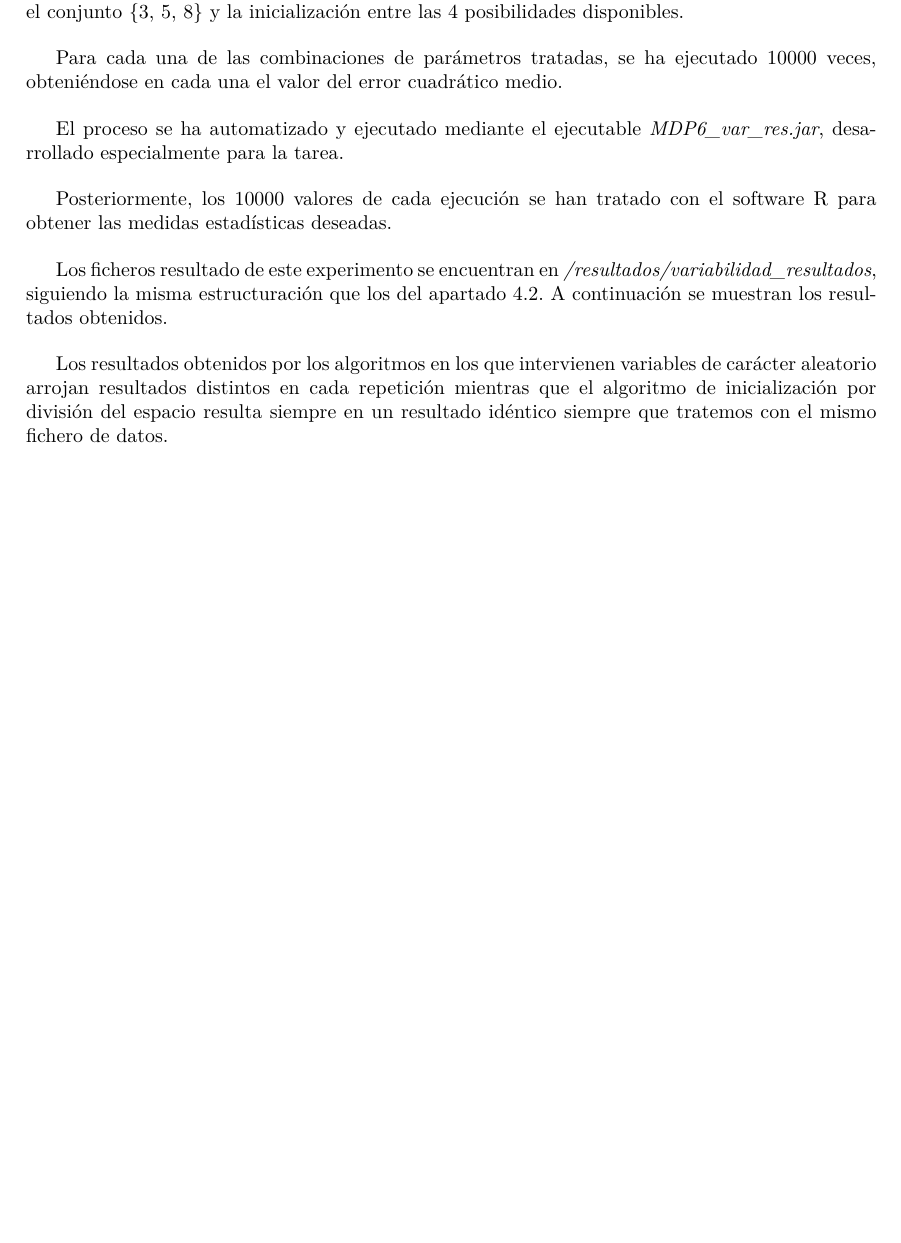
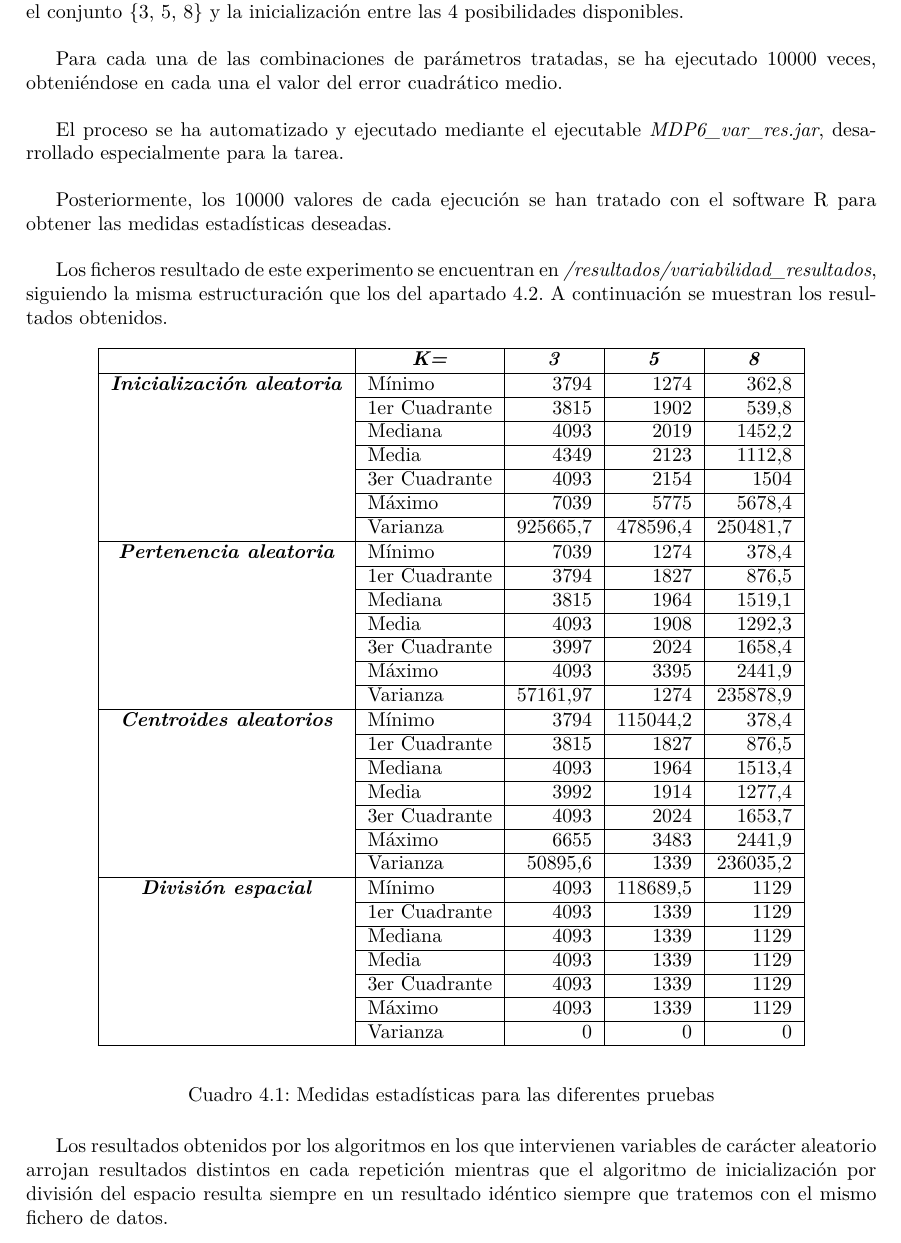
Before and after one commit to davidramirez/MineriaDeDatos, a LaTeX document (P6/Documentacion/Informe/informe.tex): part of page 15 of 20, cut so that both start at the same text, the shorter picture padded with empty space. Compiled offline with pdfLaTeX.

Commit message:
actualizo el informe con las tablas

```diff
--- a/P6/Documentacion/Informe/informe.tex
+++ b/P6/Documentacion/Informe/informe.tex
@@ -16,6 +16,7 @@
 \usepackage{placeins}%para poner barrera y no pasen de secciones los elemntos flotantes
 \usepackage{longtable}
 \usepackage{multirow} %para juntar varias filas en una tabla
+\usepackage{rotating}
 
 \author{Andoni Martín Reboredo \\ David Ramirez Ambrosi}
 \title{\begin{center}
@@ -364,7 +372,45 @@ En la figura \ref{fig:clases} se muestra el diagrama de clases final de la aplic
 	Los ficheros resultado de este experimento se encuentran en \textit{/resultados/variabilidad\_resultados}, siguiendo la misma estructuración que los del apartado \ref{rescomparativos}. A continuación se muestran los resultados obtenidos.
 
 
-	%poner tablas
+	\begin{table}[htbp]
+	\begin{center}
+	\begin{tabular}{|c|l|r|r|r|}
+	\hline
+	\multicolumn{1}{|l|}{\textbf{\textit{}}} & \multicolumn{1}{c|}{\textbf{\textit{K=}}} & \multicolumn{1}{c|}{\textbf{\textit{3}}} & \multicolumn{1}{c|}{\textbf{\textit{5}}} & \multicolumn{1}{c|}{\textbf{\textit{8}}} \\ \hline
+	\multicolumn{ 1}{|c|}{\textbf{\textit{Inicialización aleatoria}}} & Mínimo & 3794 & 1274 & 362,8 \\ \cline{ 2- 5}
+	\multicolumn{ 1}{|c|}{} & 1er Cuadrante & 3815 & 1902 & 539,8 \\ \cline{ 2- 5}
+	\multicolumn{ 1}{|c|}{} & Mediana & 4093 & 2019 & 1452,2 \\ \cline{ 2- 5}
+	\multicolumn{ 1}{|c|}{} & Media & 4349 & 2123 & 1112,8 \\ \cline{ 2- 5}
+	\multicolumn{ 1}{|c|}{} & 3er Cuadrante & 4093 & 2154 & 1504 \\ \cline{ 2- 5}
+	\multicolumn{ 1}{|c|}{} & Máximo & 7039 & 5775 & 5678,4 \\ \cline{ 2- 5}
+	\multicolumn{ 1}{|c|}{} & Varianza & 925665,7 & 478596,4 & 250481,7 \\ \hline
+	\multicolumn{ 1}{|c|}{\textbf{\textit{Pertenencia aleatoria}}} & Mínimo & 7039 & 1274 & 378,4 \\ \cline{ 2- 5}
+	\multicolumn{ 1}{|c|}{} & 1er Cuadrante & 3794 & 1827 & 876,5 \\ \cline{ 2- 5}
+	\multicolumn{ 1}{|c|}{} & Mediana & 3815 & 1964 & 1519,1 \\ \cline{ 2- 5}
+	\multicolumn{ 1}{|c|}{} & Media & 4093 & 1908 & 1292,3 \\ \cline{ 2- 5}
+	\multicolumn{ 1}{|c|}{} & 3er Cuadrante & 3997 & 2024 & 1658,4 \\ \cline{ 2- 5}
+	\multicolumn{ 1}{|c|}{} & Máximo & 4093 & 3395 & 2441,9 \\ \cline{ 2- 5}
+	\multicolumn{ 1}{|c|}{} & Varianza & 57161,97 & 1274 & 235878,9 \\ \hline
+	\multicolumn{ 1}{|c|}{\textbf{\textit{Centroides aleatorios}}} & Mínimo & 3794 & 115044,2 & 378,4 \\ \cline{ 2- 5}
+	\multicolumn{ 1}{|c|}{} & 1er Cuadrante & 3815 & 1827 & 876,5 \\ \cline{ 2- 5}
+	\multicolumn{ 1}{|c|}{} & Mediana & 4093 & 1964 & 1513,4 \\ \cline{ 2- 5}
+	\multicolumn{ 1}{|c|}{} & Media & 3992 & 1914 & 1277,4 \\ \cline{ 2- 5}
+	\multicolumn{ 1}{|c|}{} & 3er Cuadrante & 4093 & 2024 & 1653,7 \\ \cline{ 2- 5}
+	\multicolumn{ 1}{|c|}{} & Máximo & 6655 & 3483 & 2441,9 \\ \cline{ 2- 5}
+	\multicolumn{ 1}{|c|}{} & Varianza & 50895,6 & 1339 & 236035,2 \\ \hline
+	\multicolumn{ 1}{|c|}{\textbf{\textit{División espacial}}} & Mínimo & 4093 & 118689,5 & 1129 \\ \cline{ 2- 5}
+	\multicolumn{ 1}{|c|}{} & 1er Cuadrante & 4093 & 1339 & 1129 \\ \cline{ 2- 5}
+	\multicolumn{ 1}{|c|}{} & Mediana & 4093 & 1339 & 1129 \\ \cline{ 2- 5}
+	\multicolumn{ 1}{|c|}{} & Media & 4093 & 1339 & 1129 \\ \cline{ 2- 5}
+	\multicolumn{ 1}{|c|}{} & 3er Cuadrante & 4093 & 1339 & 1129 \\ \cline{ 2- 5}
+	\multicolumn{ 1}{|c|}{} & Máximo & 4093 & 1339 & 1129 \\ \cline{ 2- 5}
+	\multicolumn{ 1}{|c|}{} & Varianza & 0 & 0 & 0 \\ \hline
+	\end{tabular}
+	\end{center}
+	\caption{Medidas estadísticas para las diferentes pruebas}
+	\label{tablavar}
+	\end{table}
+
 
 
 	Los resultados obtenidos por los algoritmos en los que intervienen variables de carácter aleatorio arrojan resultados distintos en cada repetición mientras que el algoritmo de inicialización por división del espacio resulta siempre en un resultado idéntico siempre que tratemos con el mismo fichero de datos.
```
Also changed, not shown: P6/Documentacion/Informe/informe.pdf, P6/Documentacion/Informe/informe.tex (19 more changed lines), 5 other files.
